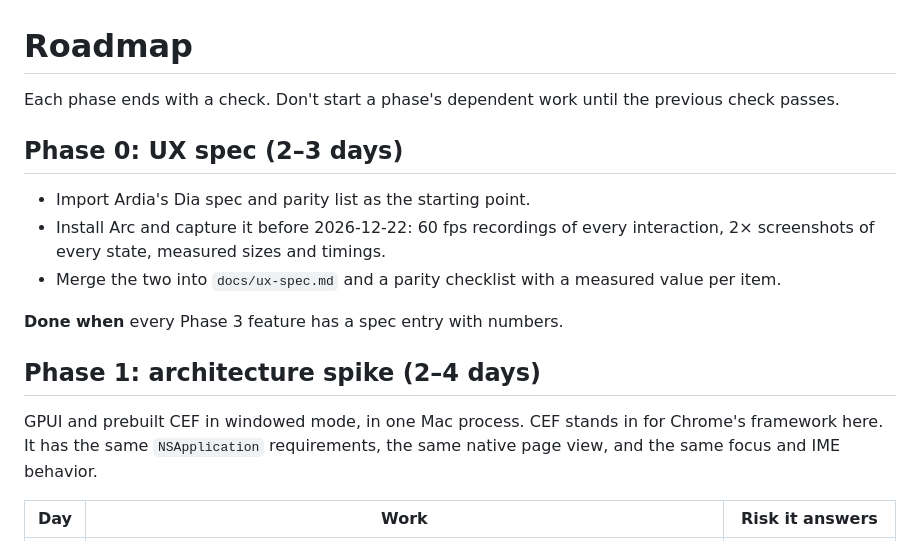
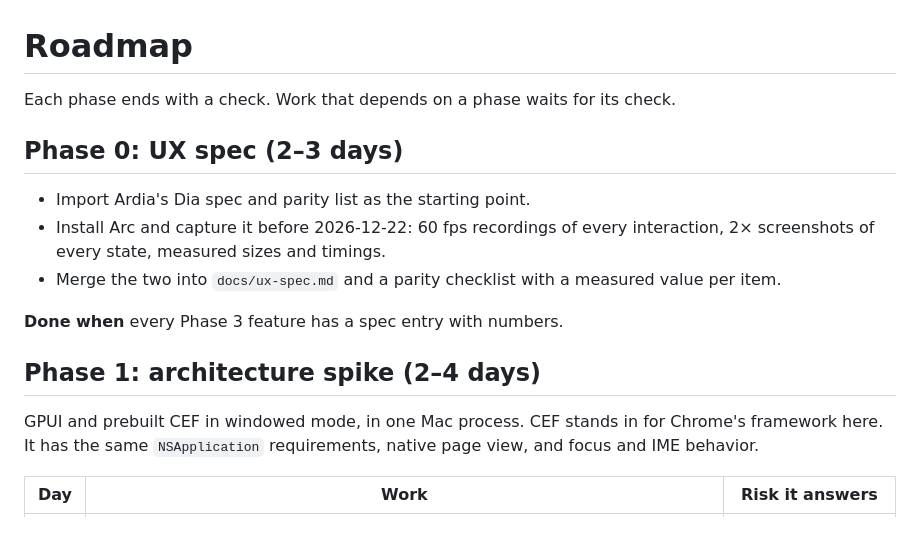
Before and after one commit to MartinPTielemans/browser, a Markdown page: docs/roadmap.md, the part around the change. Drawn GitHub-style.

```diff
--- a/docs/roadmap.md
+++ b/docs/roadmap.md
@@ -1,6 +1,6 @@
 # Roadmap
 
-Each phase ends with a check. Don't start a phase's dependent work until the previous check passes.
+Each phase ends with a check. Work that depends on a phase waits for its check.
 
 ## Phase 0: UX spec (2–3 days)
 
@@ -12,7 +12,7 @@ Each phase ends with a check. Don't start a phase's dependent work until the pre
 
 ## Phase 1: architecture spike (2–4 days)
 
-GPUI and prebuilt CEF in windowed mode, in one Mac process. CEF stands in for Chrome's framework here. It has the same `NSApplication` requirements, the same native page view, and the same focus and IME behavior.
+GPUI and prebuilt CEF in windowed mode, in one Mac process. CEF stands in for Chrome's framework here. It has the same `NSApplication` requirements, native page view, and focus and IME behavior.
 
 | Day | Work | Risk it answers |
 |---|---|---|
```
